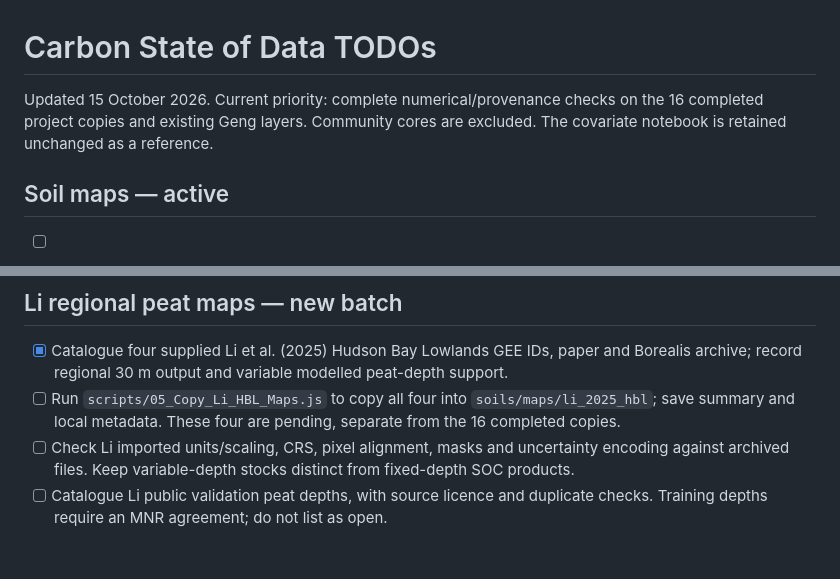
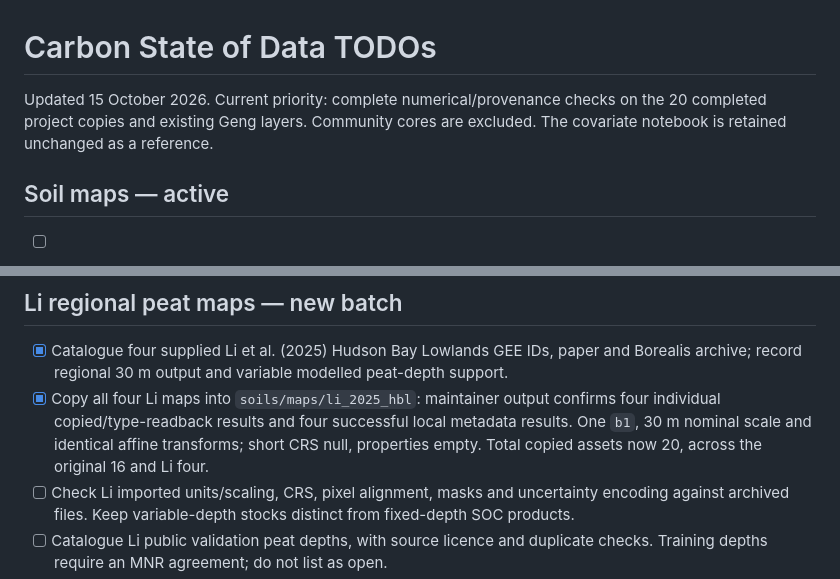
Before and after one commit to CathalD/Carbon_Data_SOD, a Markdown page: TODO.md, 2 parts joined by grey strips. Rendered like a GitHub page; blank space fills up the shorter version.

Commit message:
Confirm four Li local map copies and record 30 m metadata

```diff
--- a/TODO.md
+++ b/TODO.md
@@ -1,6 +1,6 @@
 # Carbon State of Data TODOs
 
-Updated 15 October 2026. Current priority: complete numerical/provenance checks on the 16 completed project copies and existing Geng layers. Community cores are excluded. The covariate notebook is retained unchanged as a reference.
+Updated 15 October 2026. Current priority: complete numerical/provenance checks on the 20 completed project copies and existing Geng layers. Community cores are excluded. The covariate notebook is retained unchanged as a reference.
 
 ## Soil maps — active
 
@@ -27,7 +27,7 @@ Updated 15 October 2026. Current priority: complete numerical/provenance checks
 ## Li regional peat maps — new batch
 
 - [x] Catalogue four supplied Li et al. (2025) Hudson Bay Lowlands GEE IDs, paper and Borealis archive; record regional 30 m output and variable modelled peat-depth support.
-- [ ] Run `scripts/05_Copy_Li_HBL_Maps.js` to copy all four into `soils/maps/li_2025_hbl`; save summary and local metadata. These four are pending, separate from the 16 completed copies.
+- [x] Copy all four Li maps into `soils/maps/li_2025_hbl`: maintainer output confirms four individual copied/type-readback results and four successful local metadata results. One `b1`, 30 m nominal scale and identical affine transforms; short CRS null, properties empty. Total copied assets now 20, across the original 16 and Li four.
 - [ ] Check Li imported units/scaling, CRS, pixel alignment, masks and uncertainty encoding against archived files. Keep variable-depth stocks distinct from fixed-depth SOC products.
 - [ ] Catalogue Li public validation peat depths, with source licence and duplicate checks. Training depths require an MNR agreement; do not list as open.
 - [ ] Extract Li Table S1's 16 retained covariates, native grids, dates, extraction supports and regional validation design; retain predictor importance context.
```
